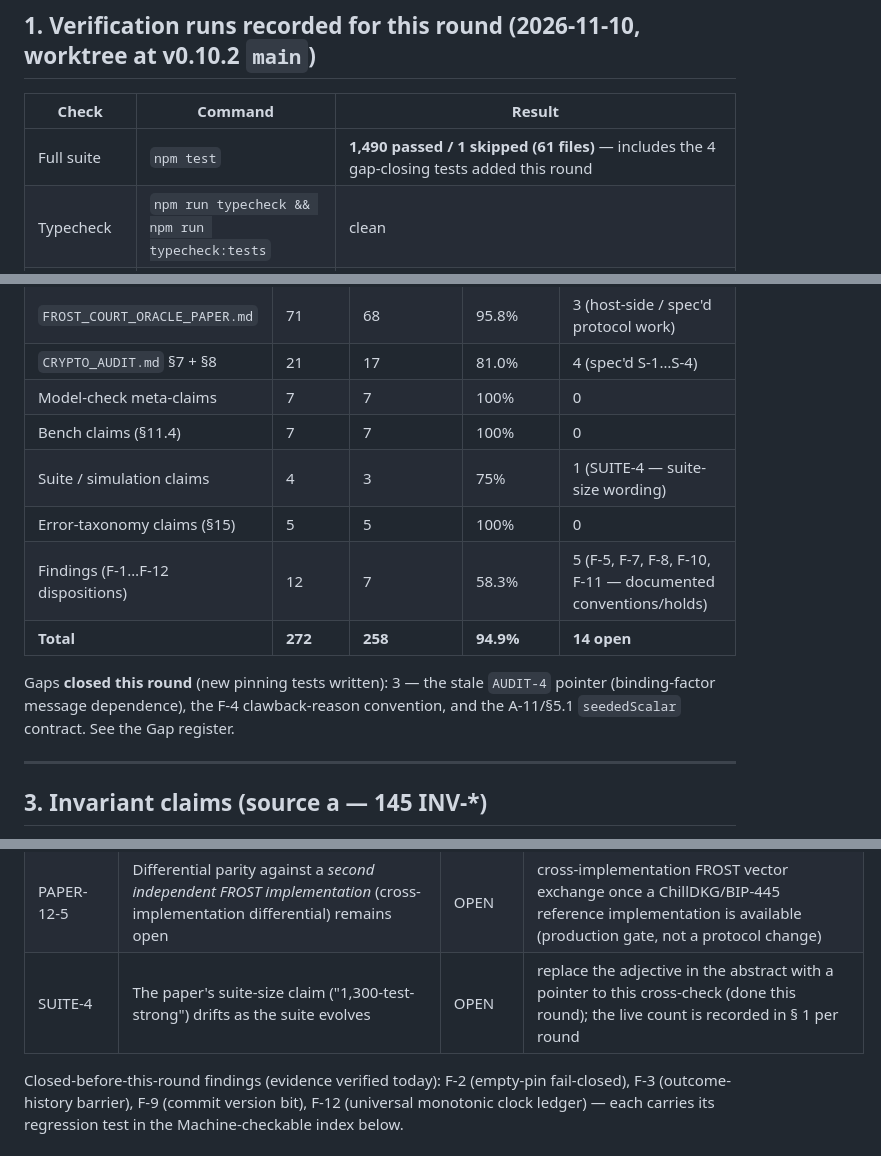
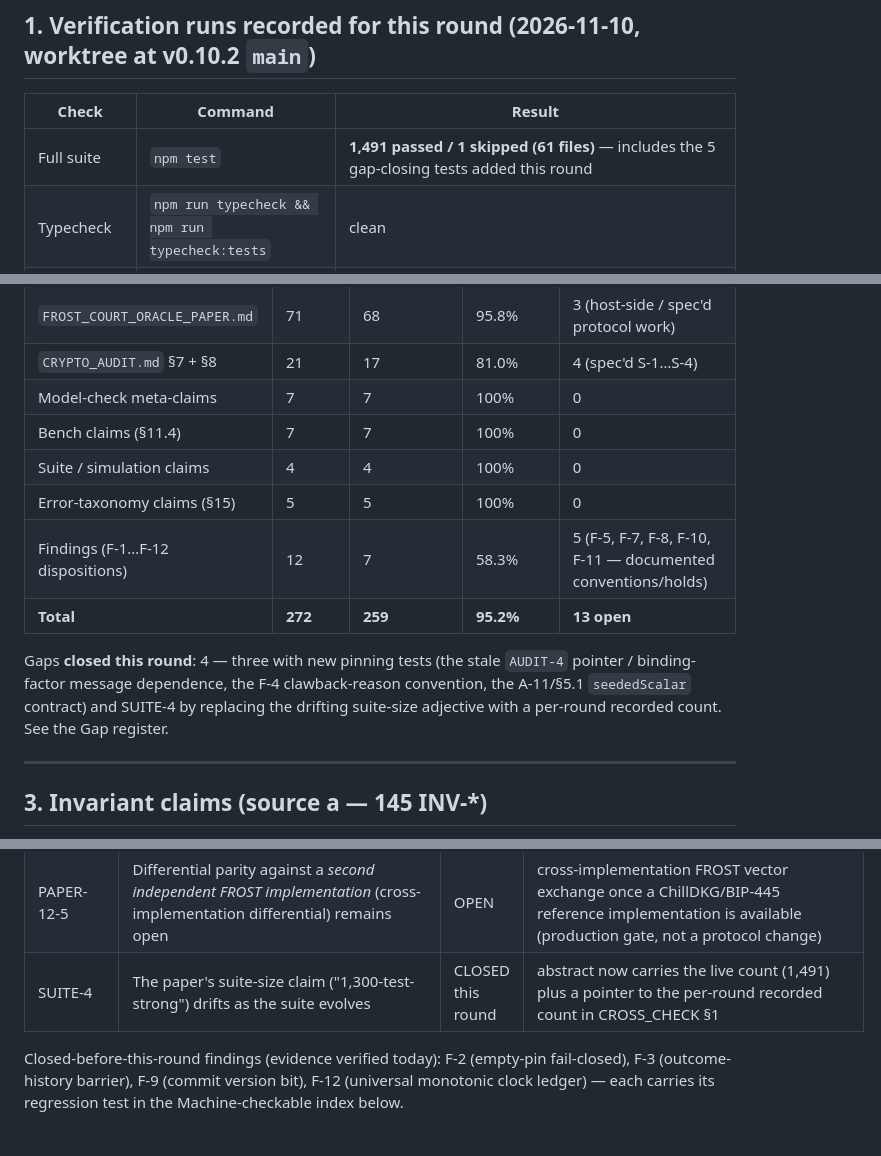
Before and after one commit to baocommunity/bao-court, a Markdown page: docs/CROSS_CHECK.md, 3 parts joined by grey strips. Drawn GitHub-style.

Commit message:
docs: cross-check final counts — 1,491-test suite, SUITE-4 closed, coverage 259/272 (95.2%)

```diff
--- a/docs/CROSS_CHECK.md
+++ b/docs/CROSS_CHECK.md
@@ -48,7 +48,7 @@ Conventions for evidence refs:
 
 | Check | Command | Result |
 |---|---|---|
-| Full suite | `npm test` | **1,490 passed / 1 skipped (61 files)** — includes the 4 gap-closing tests added this round |
+| Full suite | `npm test` | **1,491 passed / 1 skipped (61 files)** — includes the 5 gap-closing tests added this round |
 | Typecheck | `npm run typecheck && npm run typecheck:tests` | clean |
 | Cross-check | `node scripts/cross-check.mjs` | OK — every evidence pointer resolves (output in the PR body) |
 | Model check (full) | `npx tsx scripts/model-check.mjs` | regenerated (17 min): **13 instances, 3,145,632 states, 128,522,740 event applications, 0 raw throws, 2,600 determinism paths** — committed fixture updated; paper §11.2 refreshed to match |
@@ -68,14 +68,16 @@ breakdown).
 | `CRYPTO_AUDIT.md` §7 + §8 | 21 | 17 | 81.0% | 4 (spec'd S-1…S-4) |
 | Model-check meta-claims | 7 | 7 | 100% | 0 |
 | Bench claims (§11.4) | 7 | 7 | 100% | 0 |
-| Suite / simulation claims | 4 | 3 | 75% | 1 (SUITE-4 — suite-size wording) |
+| Suite / simulation claims | 4 | 4 | 100% | 0 |
 | Error-taxonomy claims (§15) | 5 | 5 | 100% | 0 |
 | Findings (F-1…F-12 dispositions) | 12 | 7 | 58.3% | 5 (F-5, F-7, F-8, F-10, F-11 — documented conventions/holds) |
-| **Total** | **272** | **258** | **94.9%** | **14 open** |
+| **Total** | **272** | **259** | **95.2%** | **13 open** |
 
-Gaps **closed this round** (new pinning tests written): 3 — the stale
-`AUDIT-4` pointer (binding-factor message dependence), the F-4 clawback-reason
-convention, and the A-11/§5.1 `seededScalar` contract. See the Gap register.
+Gaps **closed this round**: 4 — three with new pinning tests (the stale
+`AUDIT-4` pointer / binding-factor message dependence, the F-4 clawback-reason
+convention, the A-11/§5.1 `seededScalar` contract) and SUITE-4 by replacing
+the drifting suite-size adjective with a per-round recorded count. See the
+Gap register.
 
 ---
 
@@ -167,7 +169,7 @@ round` (pinning test written in round 14).
 | FINDING-A-6 | Node-side nonce guard is memory-only; a restarted process can re-consume a persisted commitment package | OPEN | S-3: file-backed Node guard or session-bound `(secret, sessionHash)` HKDF derivation (never share-only, per RFC 9591 §7.3) |
 | FINDING-A-7 | Nothing enforces at the type level that `seededScalar`-derived values never reach a signing nonce | OPEN | S-4: `@: SigningNonce` brand (or lint rule) separating demo-derivation from signing nonces |
 | PAPER-12-5 | Differential parity against a *second independent FROST implementation* (cross-implementation differential) remains open | OPEN | cross-implementation FROST vector exchange once a ChillDKG/BIP-445 reference implementation is available (production gate, not a protocol change) |
-| SUITE-4 | The paper's suite-size claim ("1,300-test-strong") drifts as the suite evolves | OPEN | replace the adjective in the abstract with a pointer to this cross-check (done this round); the live count is recorded in § 1 per round |
+| SUITE-4 | The paper's suite-size claim ("1,300-test-strong") drifts as the suite evolves | CLOSED this round | abstract now carries the live count (1,491) plus a pointer to the per-round recorded count in CROSS_CHECK §1 |
 
 Closed-before-this-round findings (evidence verified today): F-2 (empty-pin
 fail-closed), F-3 (outcome-history barrier), F-9 (commit version bit), F-12
```
Also changed, not shown: other parts of docs/CROSS_CHECK.md (+1 -1 lines), docs/FROST_COURT_ORACLE_PAPER.md (+2 -1 lines).
